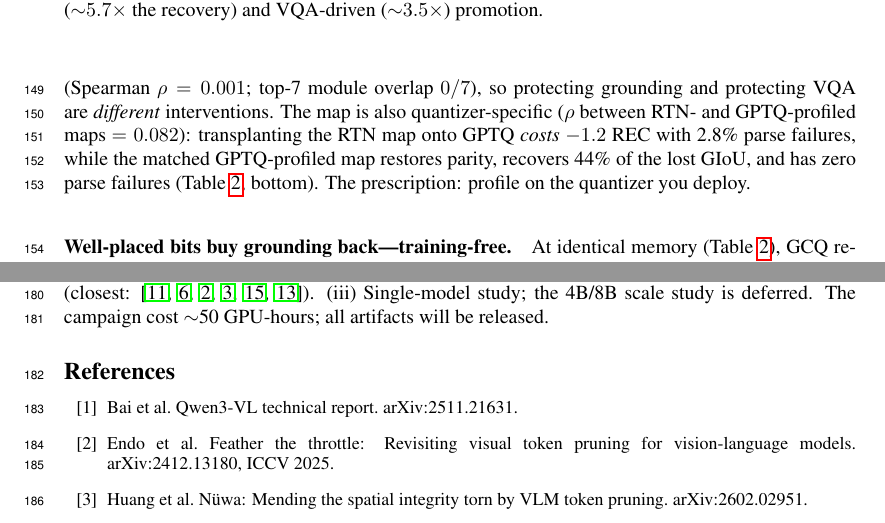
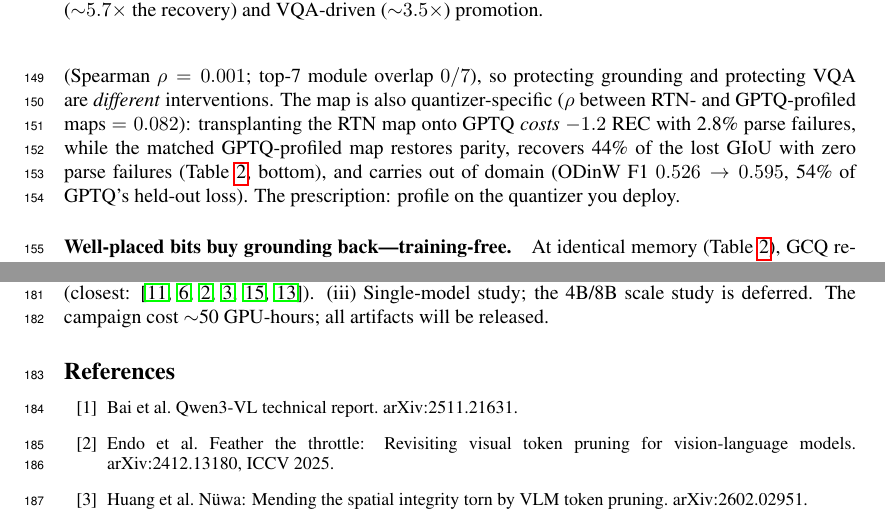
Before and after one commit to deafeaefa/amogh, a LaTeX paper (paper/main.tex): two parts of pages 5 and 7 of 8, joined at a grey line, cut so that both start at the same text. Compiled offline with pdfLaTeX.

Commit message:
paper: GCQ-on-GPTQ transfers OOD (ODinW 0.526->0.595, 54% recovery) — batch fills complete

```diff
--- a/paper/main.tex
+++ b/paper/main.tex
@@ -147,7 +147,7 @@ where $C$ is the set of coordinate-token positions in the teacher-forced target
 
 \paragraph{The gap is real, hidden by aggregate benchmarks, and fatal at 3 bits.} At W4 the aggregate metrics degrade roughly proportionally---floor-corrected retention POPE 98.4\% $>$ grounding 94.9\% $>$ VQA 92.8\% (Table~\ref{tab:gap}, Figure~\ref{fig:main}a)---no pruning-style asymmetry. But the aggregate hides a gradient: on held-out ODinW stratified by ground-truth box size, W4 costs $-53$\% small-object recall ($18.5 \to 8.7$), $-26$\% medium, and large objects are untouched. The asymmetry was never absent; it is \emph{invisible to large-object benchmarks}---and to VQA and POPE entirely. Out of domain the same damage is bigger: W4 loses 11\% of relative ODinW F1 vs.\ 5\% of in-domain REC accuracy. At 3 bits the capabilities separate outright: RTN-W3 collapses globally (every score at its floor), but GPTQ-W3 half-survives, and there \emph{grounding dies first}---0\% parseable boxes in and out of domain, while VQA and POPE retain partial function (17.7 and 59.4, the latter above its 50.0 floor; answers verified varied, not a yes-bias). W8 is lossless on every metric; W4A8 costs a further $-1.7$ REC over weight-only W4. The W4 grounding damage replicates at $-5.1$ points on the disjoint selection set.
 
-\paragraph{The damage is mappable---and the map is capability- and quantizer-specific.} The promote-one-module profile over all 56 module-groups (Figure~\ref{fig:sens}) is concentrated, not diffuse: it peaks in a contiguous band of \emph{attention} modules in layers 10--17 of 28, and MLPs lose every per-byte comparison at the $B{=}4.25$ budget---converging with mechanistic evidence that localization is carried by a few attention heads in specific layer ranges~\cite{locheads,causalheads}. The VQA map is statistically unrelated (Spearman $\rho = 0.001$; top-7 module overlap $0/7$), so protecting grounding and protecting VQA are \emph{different} interventions. The map is also quantizer-specific ($\rho$ between RTN- and GPTQ-profiled maps $= 0.082$): transplanting the RTN map onto GPTQ \emph{costs} $-1.2$ REC with 2.8\% parse failures, while the matched GPTQ-profiled map restores parity, recovers 44\% of the lost GIoU, and has zero parse failures (Table~\ref{tab:alloc}, bottom). The prescription: profile on the quantizer you deploy.
+\paragraph{The damage is mappable---and the map is capability- and quantizer-specific.} The promote-one-module profile over all 56 module-groups (Figure~\ref{fig:sens}) is concentrated, not diffuse: it peaks in a contiguous band of \emph{attention} modules in layers 10--17 of 28, and MLPs lose every per-byte comparison at the $B{=}4.25$ budget---converging with mechanistic evidence that localization is carried by a few attention heads in specific layer ranges~\cite{locheads,causalheads}. The VQA map is statistically unrelated (Spearman $\rho = 0.001$; top-7 module overlap $0/7$), so protecting grounding and protecting VQA are \emph{different} interventions. The map is also quantizer-specific ($\rho$ between RTN- and GPTQ-profiled maps $= 0.082$): transplanting the RTN map onto GPTQ \emph{costs} $-1.2$ REC with 2.8\% parse failures, while the matched GPTQ-profiled map restores parity, recovers 44\% of the lost GIoU with zero parse failures (Table~\ref{tab:alloc}, bottom), and carries out of domain (ODinW F1 $0.526 \to 0.595$, 54\% of GPTQ's held-out loss). The prescription: profile on the quantizer you deploy.
 
 \paragraph{Well-placed bits buy grounding back---training-free.} At identical memory (Table~\ref{tab:alloc}), GCQ recovers $+2.1$ REC over uniform W4---48\% of the W4 grounding loss---versus $+0.4\pm0.3$ for random promotion and $+0.6$ for VQA-driven promotion; $B{=}4.5$ recovers 64\%, monotonically. The constraint holds with margin: GCQ's VQAv2 is $+0.4$ ($B{=}4.25$) and $+0.7$ ($B{=}4.5$) \emph{above} the uniform baseline, and its POPE (88.8) matches uniform W4 exactly. The RefCOCO-chosen band transfers out of domain: ODinW F1 $0.582 \to 0.626$ at $B{=}4.25$ and $0.633$ at $B{=}4.5$ (61\% and 71\% of the held-out loss), with small/medium-object recall recovery of 55--58\%. Everything replicates on the full official test splits ($n{=}5657/5095$): 49--60\% recovery on testA, 32--43\% on the harder testB, significant under a paired bootstrap (testA $+1.84$, 95\% CI $[1.29, 2.39]$).
 
```
